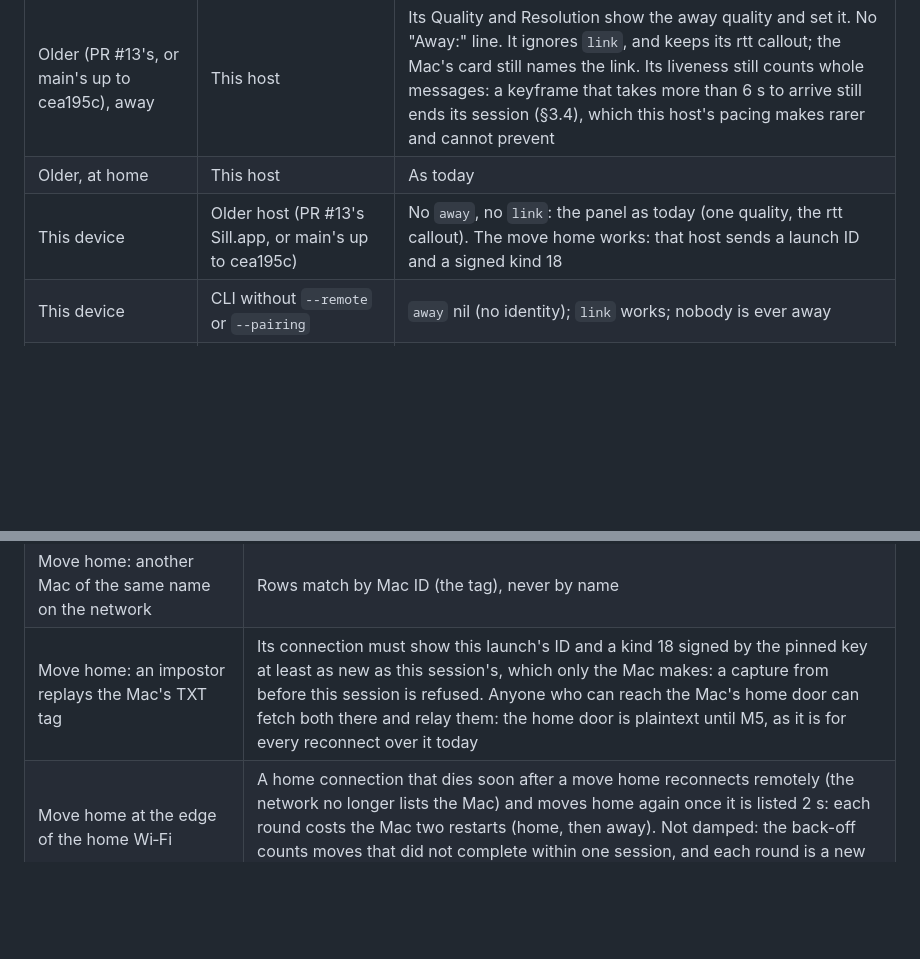
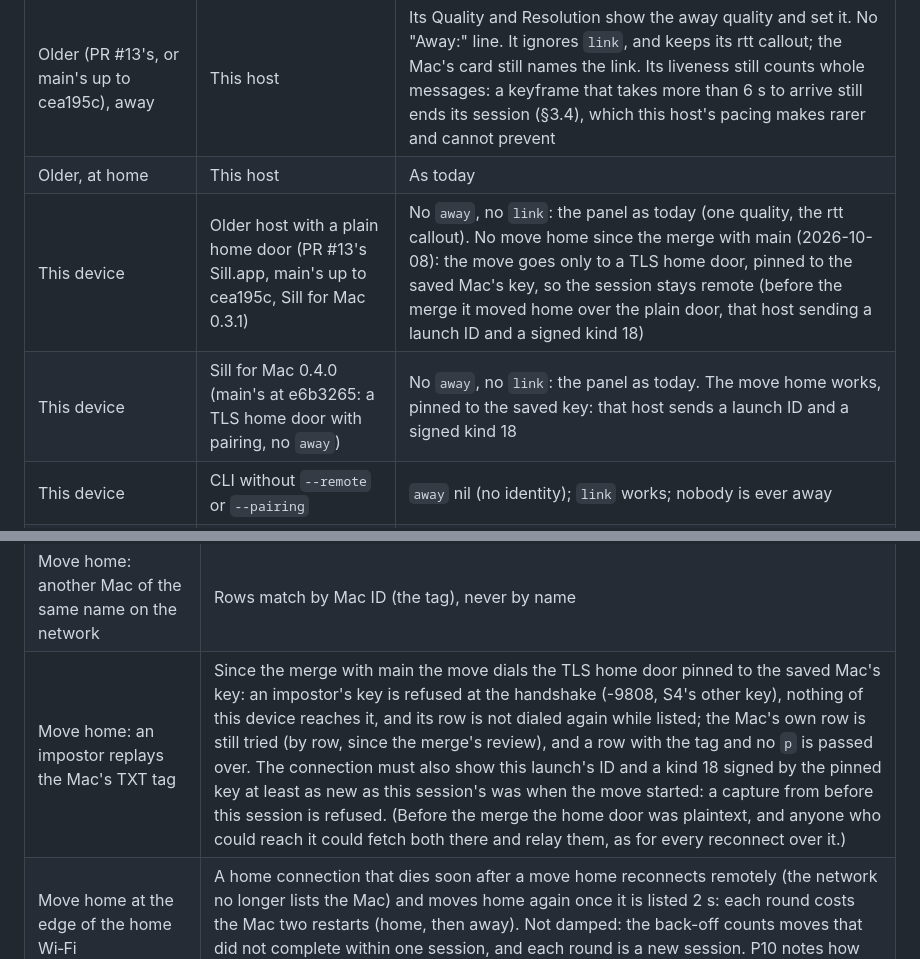
Before and after one commit to Saffsanity/sill, a Markdown page: docs/remote-bundle-plan.md, 2 parts joined by grey strips. Rendered like a GitHub page; blank space fills up the shorter version.

```diff
--- a/docs/remote-bundle-plan.md
+++ b/docs/remote-bundle-plan.md
@@ -435,7 +435,8 @@ the away quality without knowing it.
 |---|---|---|
 | Older (PR #13's, or main's up to cea195c), away | This host | Its Quality and Resolution show the away quality and set it. No "Away:" line. It ignores `link`, and keeps its rtt callout; the Mac's card still names the link. Its liveness still counts whole messages: a keyframe that takes more than 6 s to arrive still ends its session (§3.4), which this host's pacing makes rarer and cannot prevent |
 | Older, at home | This host | As today |
-| This device | Older host (PR #13's Sill.app, or main's up to cea195c) | No `away`, no `link`: the panel as today (one quality, the rtt callout). The move home works: that host sends a launch ID and a signed kind 18 |
+| This device | Older host with a plain home door (PR #13's Sill.app, main's up to cea195c, Sill for Mac 0.3.1) | No `away`, no `link`: the panel as today (one quality, the rtt callout). No move home since the merge with main (2026-10-08): the move goes only to a TLS home door, pinned to the saved Mac's key, so the session stays remote (before the merge it moved home over the plain door, that host sending a launch ID and a signed kind 18) |
+| This device | Sill for Mac 0.4.0 (main's at e6b3265: a TLS home door with pairing, no `away`) | No `away`, no `link`: the panel as today. The move home works, pinned to the saved key: that host sends a launch ID and a signed kind 18 |
 | This device | CLI without `--remote` or `--pairing` | `away` nil (no identity); `link` works; nobody is ever away |
 | This device | CLI with `--pairing` alone (since the merge with main: an identity for the TLS home door, no remote door) | `away` sent, with `thisConnectionAway` and `awayRunning` always false: nobody is ever away, so no header line and no footnote (its kind 18 says Remote Access is off); `link` works |
 | `sillclient.py` from ba91136 | This host, default path | Identical output: no `away` (no identity) and no `link` while the link keeps up, so the JSON is byte for byte today's |
@@ -1133,7 +1136,7 @@ remote: move home refused: the home door's kind 18 is not this Mac's, or older t
 | Link: one drop on a remote device beside a home device | It waits for a keyframe up to 4 s (the spacing beside a home device), which can read as 3 short seconds: behind for about 8 s though the link recovered at once. Accepted: its picture did stop |
 | Link: a stream carried whole but late (bigkf8's good runs, §3.7) | Fine: nothing is withheld. The device's frame age shows the lag |
 | Move home: another Mac of the same name on the network | Rows match by Mac ID (the tag), never by name |
-| Move home: an impostor replays the Mac's TXT tag | Its connection must show this launch's ID and a kind 18 signed by the pinned key at least as new as this session's, which only the Mac makes: a capture from before this session is refused. Anyone who can reach the Mac's home door can fetch both there and relay them: the home door is plaintext until M5, as it is for every reconnect over it today |
+| Move home: an impostor replays the Mac's TXT tag | Since the merge with main the move dials the TLS home door pinned to the saved Mac's key: an impostor's key is refused at the handshake (-9808, S4's other key), nothing of this device reaches it, and its row is not dialed again while listed; the Mac's own row is still tried (by row, since the merge's review), and a row with the tag and no `p` is passed over. The connection must also show this launch's ID and a kind 18 signed by the pinned key at least as new as this session's was when the move started: a capture from before this session is refused. (Before the merge the home door was plaintext, and anyone who could reach it could fetch both there and relay them, as for every reconnect over it.) |
 | Move home at the edge of the home Wi‑Fi | A home connection that dies soon after a move home reconnects remotely (the network no longer lists the Mac) and moves home again once it is listed 2 s: each round costs the Mac two restarts (home, then away). Not damped: the back-off counts moves that did not complete within one session, and each round is a new session. P10 notes how often it happens |
 | A home device joins while only away devices stream | One restart, at its first viewport: its rate and the home quality together (§5.4); 1 s after it connected when no viewport comes (a test client) |
 | A pick on the panel while the move home carries a dead remote session | Not sent (§7.3): it would set the home quality from an away panel |
```
Also changed, not shown: other parts of docs/remote-bundle-plan.md (+8 -4 lines).
